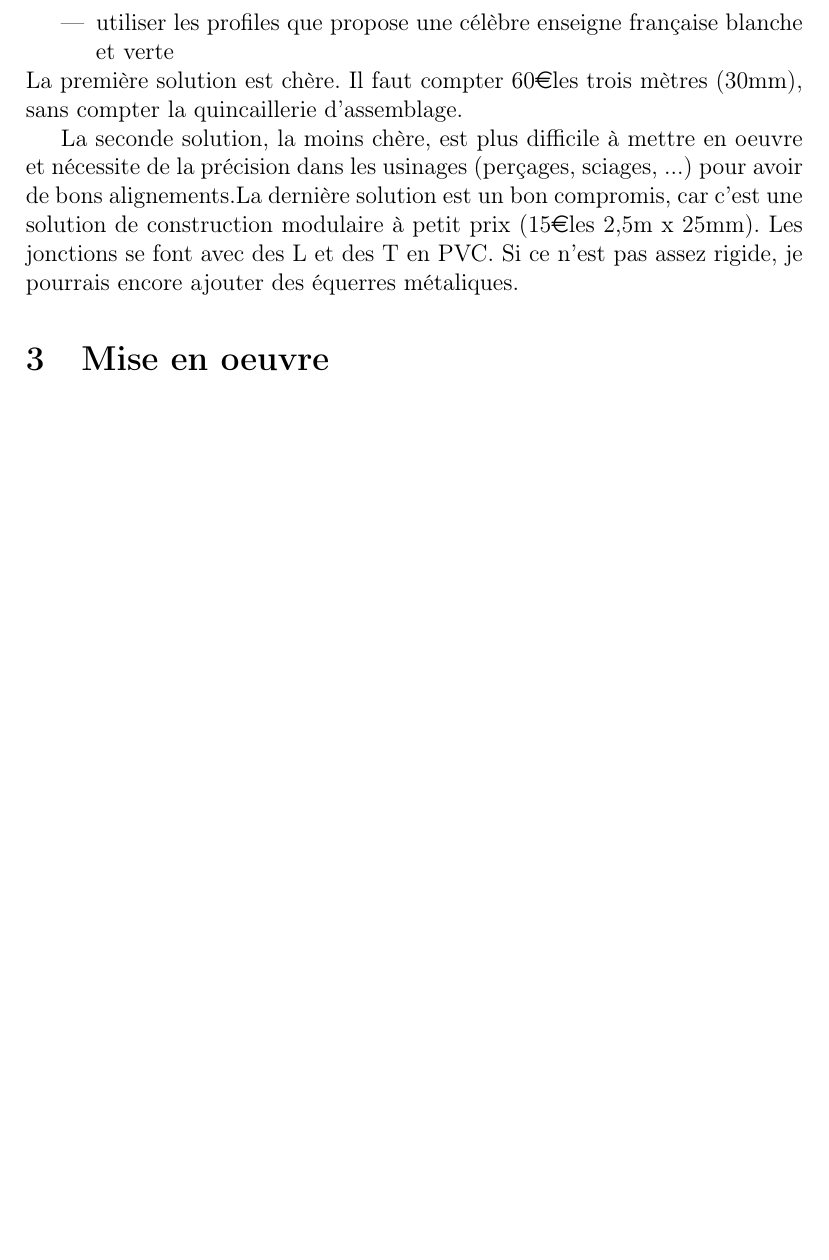
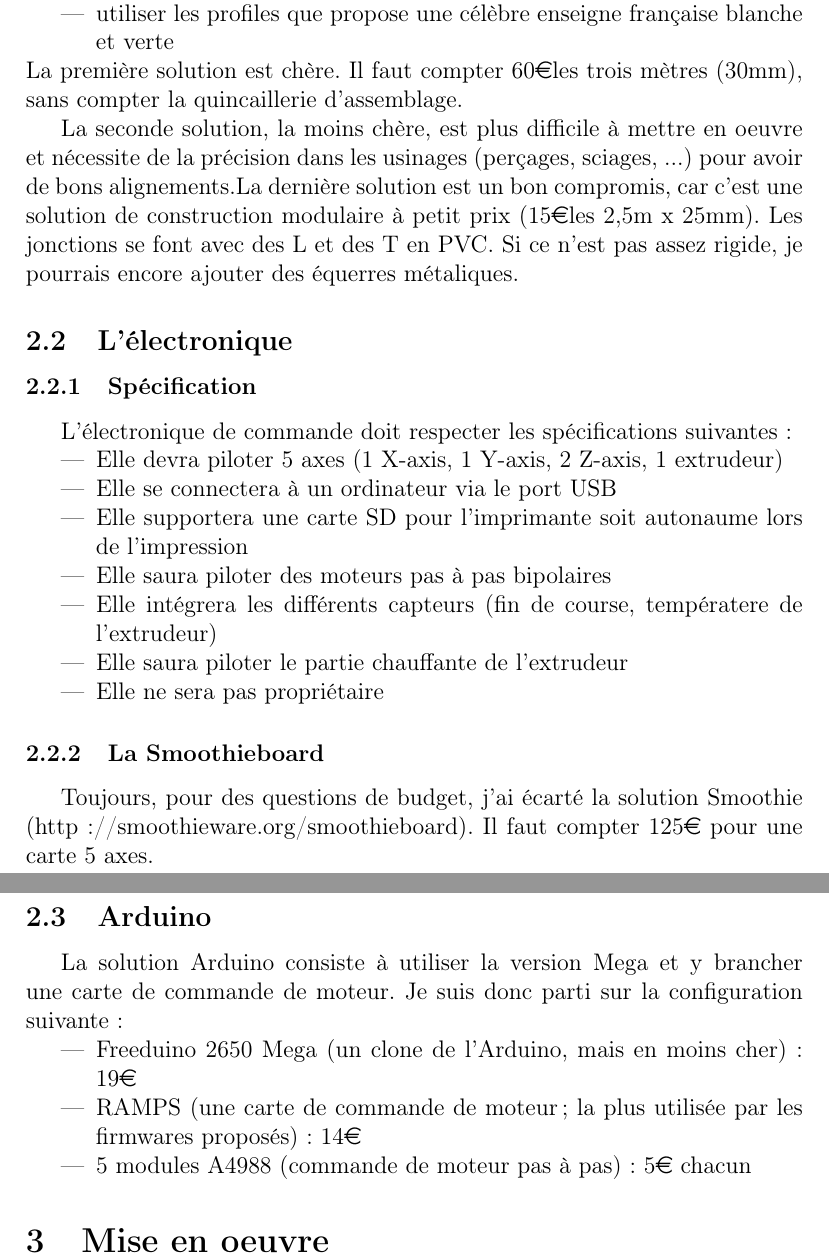
Before and after one commit to nledez/printer, a LaTeX document (doc/src/printer.tex, which reads doc/src/conception.tex): part of page 2 of 2 before the commit and two parts of pages 2 and 3 of 3 after it, the two joined at a grey line, cut so that both start at the same text, the shorter picture padded with empty space. Compiled offline with pdfLaTeX.

Commit message:
documentation

```diff
--- a/doc/src/conception.tex
+++ b/doc/src/conception.tex
@@ -16,3 +16,30 @@ La dernière solution est un bon compromis, car c'est une solution de %
 construction modulaire à petit prix (15\euro les 2,5m x 25mm). Les jonctions %
 se font avec des L et des T en PVC. Si ce n'est pas assez rigide, je %
 pourrais encore ajouter des équerres métaliques.
+\subsection{L'électronique}
+\subsubsection{Spécification}
+L'électronique de commande doit respecter les spécifications suivantes: %
+\begin{itemize}%
+\item{Elle devra piloter 5 axes (1 X-axis, 1 Y-axis, 2 Z-axis, 1 extrudeur)} %
+\item{Elle se connectera à un ordinateur via le port USB} %
+\item{Elle supportera une carte SD pour l'imprimante soit autonaume lors de %
+l'impression} %
+\item{Elle saura piloter des moteurs pas à pas bipolaires}
+\item{Elle intégrera les différents capteurs (fin de course, températere de %
+l'extrudeur)}
+\item{Elle saura piloter le partie chauffante de l'extrudeur} %
+\item{Elle ne sera pas propriétaire} %
+\end{itemize} %
+\subsubsection{La Smoothieboard}
+Toujours, pour des questions de budget, j'ai écarté la solution Smoothie %
+(http://smoothieware.org/smoothieboard). Il faut compter 125\euro{} pour une %
+carte 5 axes.
+\subsection{Arduino}
+La solution Arduino consiste à utiliser la version Mega et y brancher une carte %
+de commande de moteur. Je suis donc parti sur la configuration suivante: %
+\begin{itemize}%
+\item{Freeduino 2650 Mega (un clone de l'Arduino, mais en moins cher): 19\euro}%
+\item{RAMPS (une carte de commande de moteur; la plus utilisée par les firmwares %
+proposés): 14\euro}%
+\item{5 modules A4988 (commande de moteur pas à pas): 5\euro{} chacun}
+\end{itemize}%
```
Also changed, not shown: doc/src/presentation.tex (+9 -1 lines).
